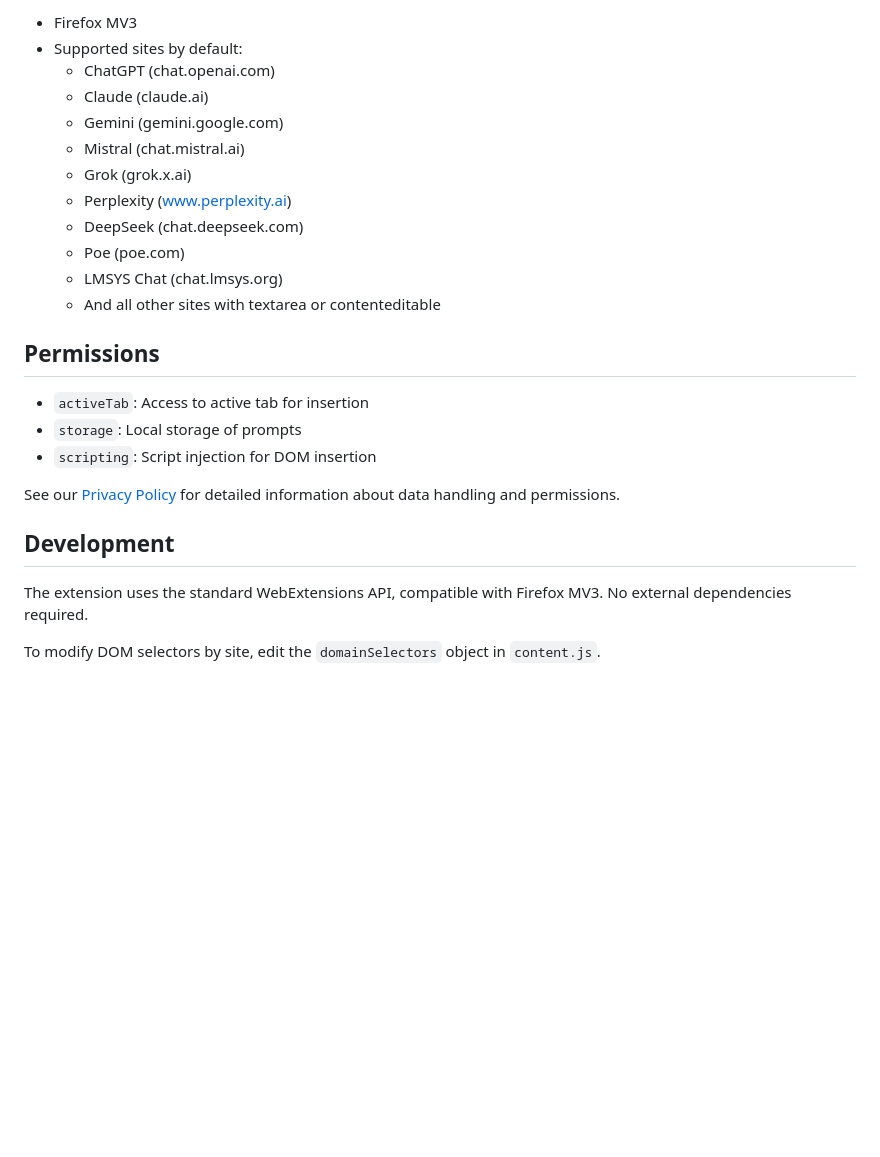
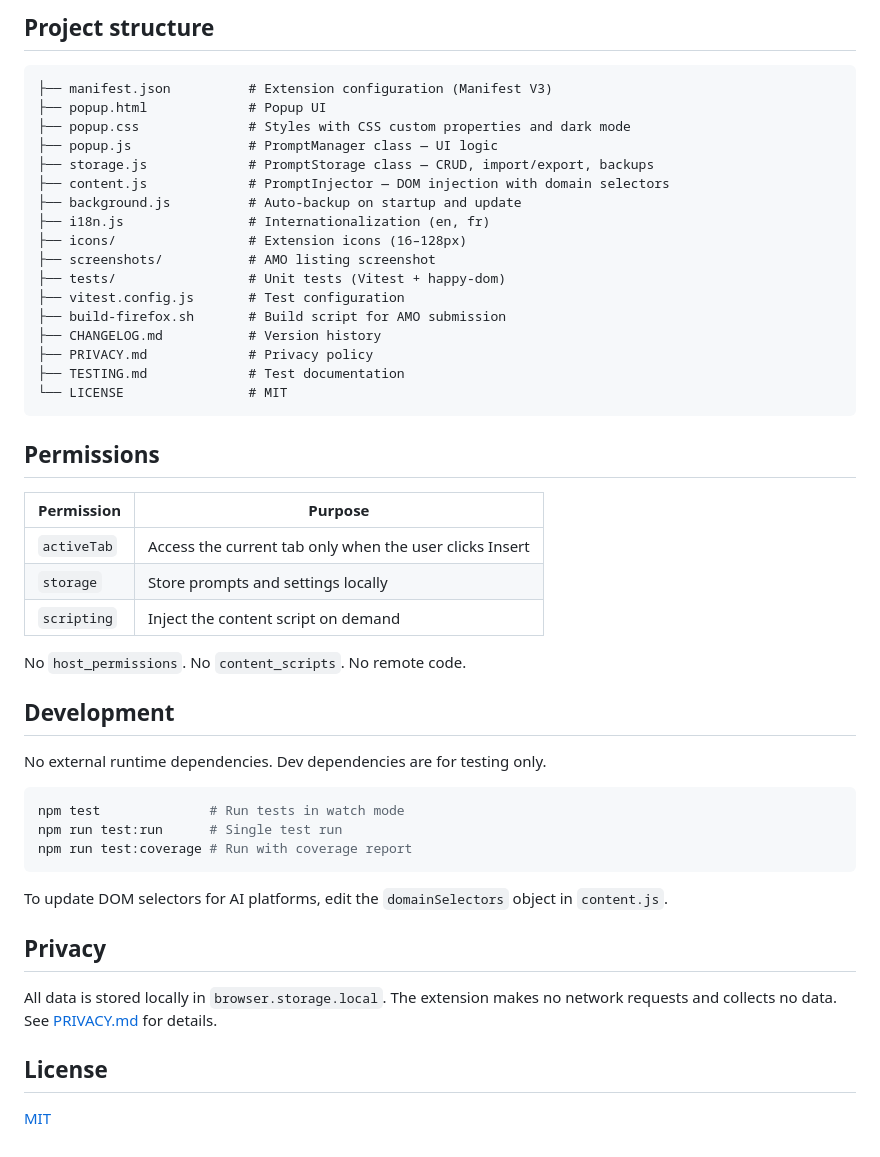
Before and after one commit to sergemazille/ai-prompt-injector, a Markdown page: README.md, the part around the change printed below. Rendered like a GitHub page; blank space fills up the shorter version.

````diff
--- a/README.md
+++ b/README.md
@@ -82,27 +60,52 @@ Prompts are stored in JSON format:
 
-- Firefox MV3
-- Supported sites by default:
-  - ChatGPT (chat.openai.com)
-  - Claude (claude.ai)
-  - Gemini (gemini.google.com)
-  - Mistral (chat.mistral.ai)
-  - Grok (grok.x.ai)
-  - Perplexity (www.perplexity.ai)
-  - DeepSeek (chat.deepseek.com)
-  - Poe (poe.com)
-  - LMSYS Chat (chat.lmsys.org)
-  - And all other sites with textarea or contenteditable
+## Project structure
+
+```
+├── manifest.json          # Extension configuration (Manifest V3)
+├── popup.html             # Popup UI
+├── popup.css              # Styles with CSS custom properties and dark mode
+├── popup.js               # PromptManager class — UI logic
+├── storage.js             # PromptStorage class — CRUD, import/export, backups
+├── content.js             # PromptInjector — DOM injection with domain selectors
+├── background.js          # Auto-backup on startup and update
+├── i18n.js                # Internationalization (en, fr)
+├── icons/                 # Extension icons (16–128px)
+├── screenshots/           # AMO listing screenshot
+├── tests/                 # Unit tests (Vitest + happy-dom)
+├── vitest.config.js       # Test configuration
+├── build-firefox.sh       # Build script for AMO submission
+├── CHANGELOG.md           # Version history
+├── PRIVACY.md             # Privacy policy
+├── TESTING.md             # Test documentation
+└── LICENSE                # MIT
+```
 
 ## Permissions
 
-- `activeTab`: Access to active tab for insertion
-- `storage`: Local storage of prompts
-- `scripting`: Script injection for DOM insertion
+| Permission   | Purpose                                              |
+|--------------|------------------------------------------------------|
+| `activeTab`  | Access the current tab only when the user clicks Insert |
+| `storage`    | Store prompts and settings locally                   |
+| `scripting`  | Inject the content script on demand                  |
 
-See our [Privacy Policy](PRIVACY.md) for detailed information about data handling and permissions.
+No `host_permissions`. No `content_scripts`. No remote code.
 
 ## Development
 
-The extension uses the standard WebExtensions API, compatible with Firefox MV3. No external dependencies required.
+No external runtime dependencies. Dev dependencies are for testing only.
 
-To modify DOM selectors by site, edit the `domainSelectors` object in `content.js`.
+```bash
+npm test              # Run tests in watch mode
+npm run test:run      # Single test run
+npm run test:coverage # Run with coverage report
+```
+
+To update DOM selectors for AI platforms, edit the `domainSelectors` object in `content.js`.
+
+## Privacy
+
+All data is stored locally in `browser.storage.local`. The extension makes no network requests and collects no data. See [PRIVACY.md](PRIVACY.md) for details.
+
+## License
+
+[MIT](LICENSE)
````
Also changed, not shown: other parts of README.md (+42 -64 lines), screenshots/dark-theme.png (added), screenshots/light-theme.png (added).
